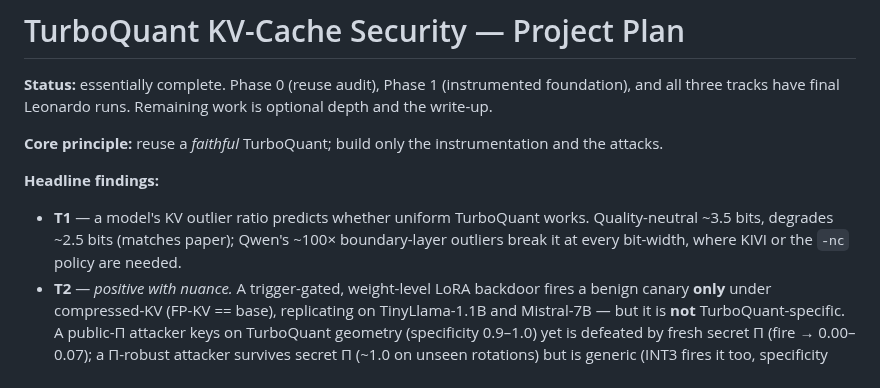
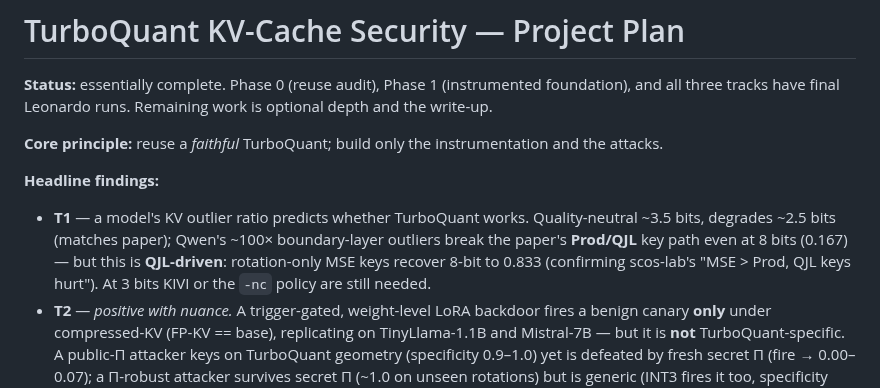
Before and after one commit to hassanmahmad/turboquant-exp, a Markdown page: PROJECT_PLAN.md, the part around the change. Rendered like a GitHub page.

```diff
--- a/PROJECT_PLAN.md
+++ b/PROJECT_PLAN.md
@@ -5,7 +5,7 @@
 **Core principle:** reuse a *faithful* TurboQuant; build only the instrumentation and the attacks.
 
 **Headline findings:**
-- **T1** — a model's KV outlier ratio predicts whether uniform TurboQuant works. Quality-neutral ~3.5 bits, degrades ~2.5 bits (matches paper); Qwen's ~100× boundary-layer outliers break it at every bit-width, where KIVI or the `-nc` policy are needed.
+- **T1** — a model's KV outlier ratio predicts whether TurboQuant works. Quality-neutral ~3.5 bits, degrades ~2.5 bits (matches paper); Qwen's ~100× boundary-layer outliers break the paper's **Prod/QJL** key path even at 8 bits (0.167) — but this is **QJL-driven**: rotation-only MSE keys recover 8-bit to 0.833 (confirming scos-lab's "MSE > Prod, QJL keys hurt"). At 3 bits KIVI or the `-nc` policy are still needed.
 - **T2** — *positive with nuance.* A trigger-gated, weight-level LoRA backdoor fires a benign canary **only** under compressed-KV (FP-KV == base), replicating on TinyLlama-1.1B and Mistral-7B — but it is **not** TurboQuant-specific. A public-Π attacker keys on TurboQuant geometry (specificity 0.9–1.0) yet is defeated by fresh secret Π (fire → 0.00–0.07); a Π-robust attacker survives secret Π (~1.0 on unseen rotations) but is generic (INT3 fires it too, specificity 0.0–0.2). So the real attack surface is *aggressive 3-bit KV compression as an activation side-channel*, and the robust defense is **keeping KV at 8-bit** (8-bit keys defeat both attackers).
 - **T3** — mixed; **no** robust TurboQuant-specific leakage worsening. Effects are model-dependent and often matched or exceeded by INT/KIVI/FP8 controls.
 
```
Also changed, not shown: reports/T1_characterization.md (+59 -30 lines), reports/figures/outlier_gradient.png, 7 other files.
